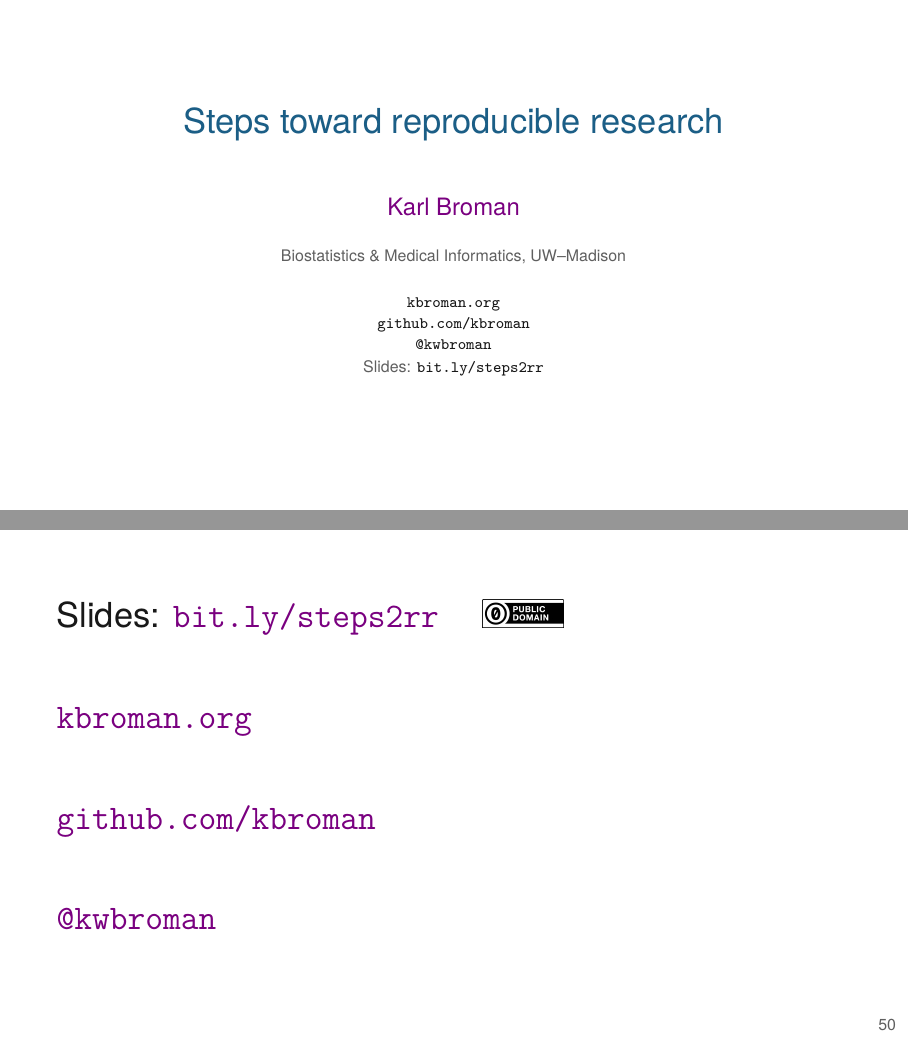
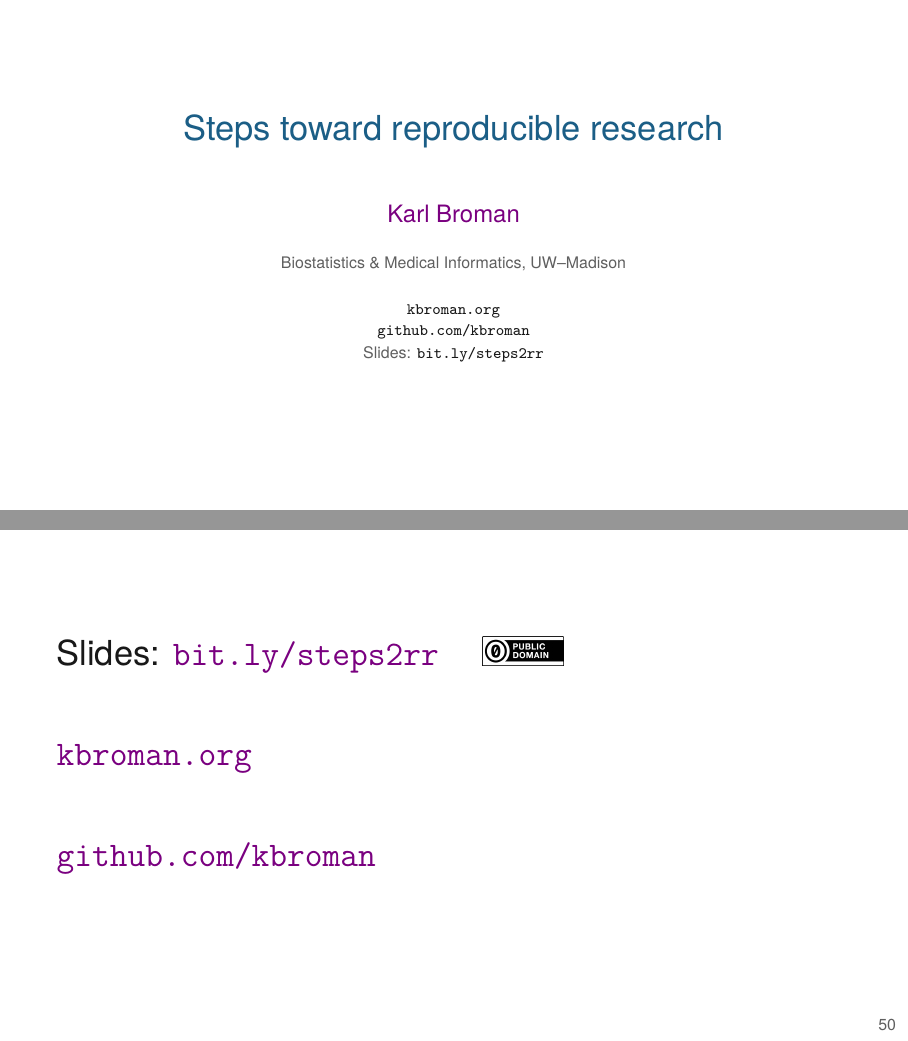
Before and after one commit to kbroman/Talk_ReproRes, LaTeX slides (repro_research.tex): pages 1 and 64 of 64, joined at a grey line. Compiled offline with XeLaTeX.

Commit message:
Remove twitter handle

```diff
--- a/repro_research.tex
+++ b/repro_research.tex
@@ -17,8 +17,6 @@
 \date{\href{https://kbroman.org}{\tt \scriptsize \color{foreground} kbroman.org}
 \\[-4pt]
 \href{https://github.com/kbroman}{\tt \scriptsize \color{foreground} github.com/kbroman}
-\\[-4pt]
-\href{https://twitter.com/kwbroman}{\tt \scriptsize \color{foreground} @kwbroman}
 \\[2pt]
 \scriptsize {\lolit Slides:} \href{https://bit.ly/steps2rr}{\tt \scriptsize
   \color{foreground} bit.ly/steps2rr}
@@ -1479,10 +1477,6 @@ Slides: \href{https://bit.ly/steps2rr.pdf}{\tt bit.ly/steps2rr} \quad
 
 \href{https://github.com/kbroman}{\tt github.com/kbroman}
 
-\vspace{10mm}
-
-\href{https://twitter.com/kwbroman}{\tt @kwbroman}
-
 
 \note{
   Here's where you can find me, as well as the slides for this talk.
```
